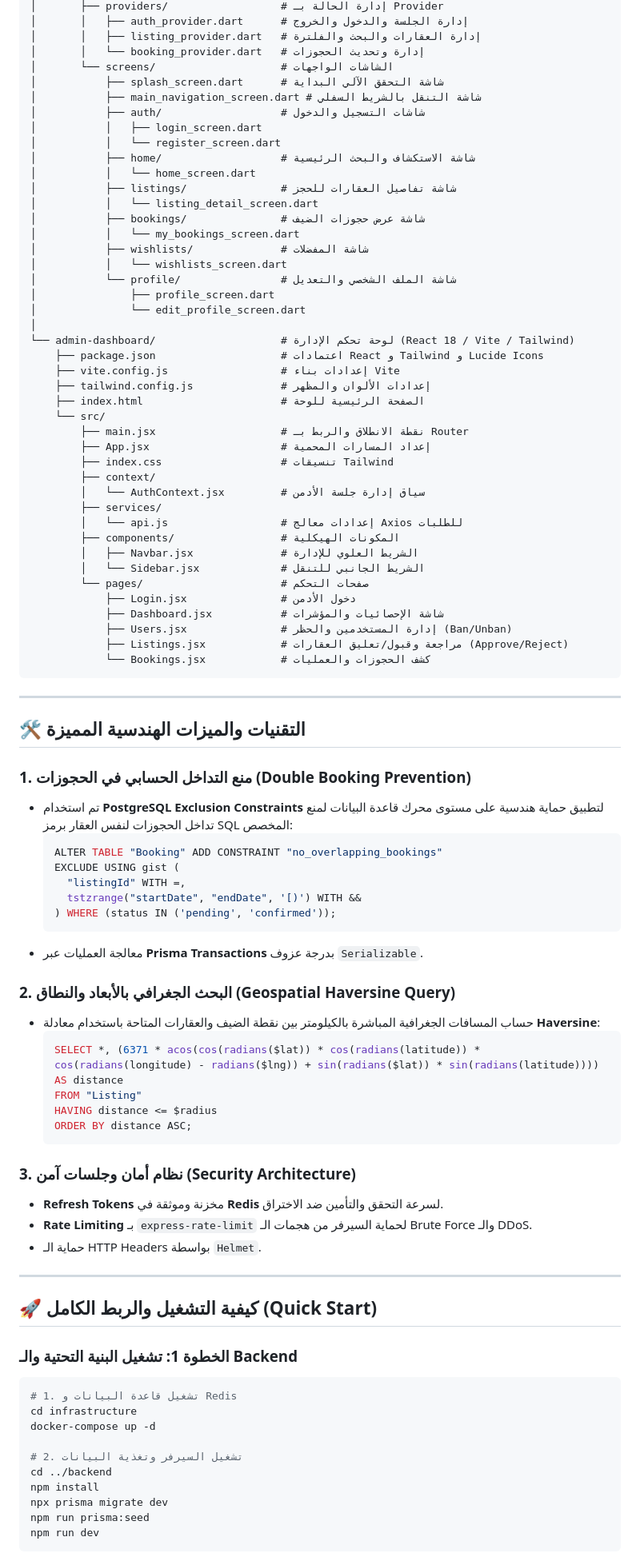
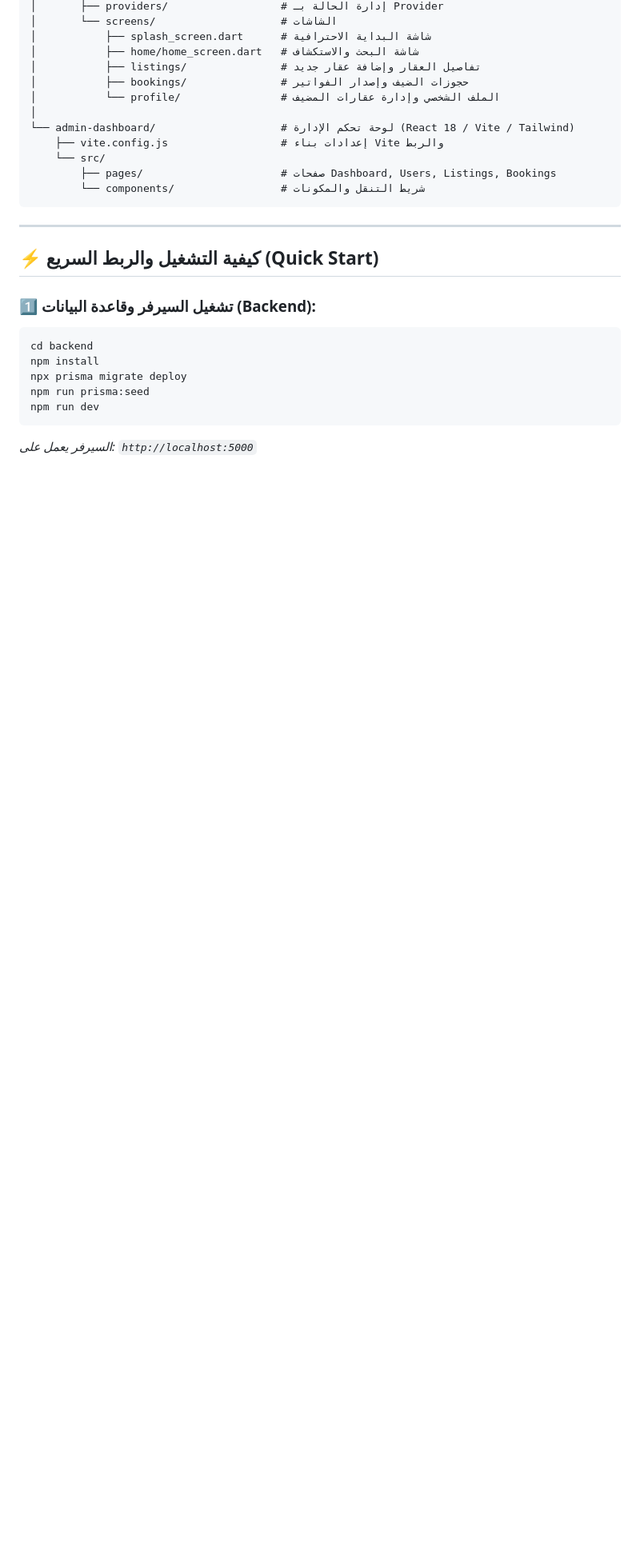
Before and after one commit to muham-ed/airbnb-clone, a Markdown page: README.md, the part around one of its changes. Shown at 80% size. GitHub-like rendering; blank space fills up the shorter version.

Commit message:
docs: update main README.md with full architecture, features, and setup instructions

````diff
--- a/README.md
+++ b/README.md
@@ -98,93 +78,29 @@ airbnb-clone/
 │       ├── providers/                  # إدارة الحالة بـ Provider
-│       │   ├── auth_provider.dart      # إدارة الجلسة والدخول والخروج
-│       │   ├── listing_provider.dart   # إدارة العقارات والبحث والفلترة
-│       │   └── booking_provider.dart   # إدارة وتحديث الحجوزات
-│       └── screens/                    # الشاشات الواجهات
-│           ├── splash_screen.dart      # شاشة التحقق الآلي البداية
-│           ├── main_navigation_screen.dart # شاشة التنقل بالشريط السفلي
-│           ├── auth/                   # شاشات التسجيل والدخول
-│           │   ├── login_screen.dart
-│           │   └── register_screen.dart
-│           ├── home/                   # شاشة الاستكشاف والبحث الرئيسية
-│           │   └── home_screen.dart
-│           ├── listings/               # شاشة تفاصيل العقارات للحجز
-│           │   └── listing_detail_screen.dart
-│           ├── bookings/               # شاشة عرض حجوزات الضيف
-│           │   └── my_bookings_screen.dart
-│           ├── wishlists/              # شاشة المفضلات
-│           │   └── wishlists_screen.dart
-│           └── profile/                # شاشة الملف الشخصي والتعديل
-│               ├── profile_screen.dart
-│               └── edit_profile_screen.dart
+│       └── screens/                    # الشاشات
+│           ├── splash_screen.dart      # شاشة البداية الاحترافية
+│           ├── home/home_screen.dart   # شاشة البحث والاستكشاف
+│           ├── listings/               # تفاصيل العقار وإضافة عقار جديد
+│           ├── bookings/               # حجوزات الضيف وإصدار الفواتير
+│           └── profile/                # الملف الشخصي وإدارة عقارات المضيف
 │
 └── admin-dashboard/                    # لوحة تحكم الإدارة (React 18 / Vite / Tailwind)
-    ├── package.json                    # اعتمادات React و Tailwind و Lucide Icons
-    ├── vite.config.js                  # إعدادات بناء Vite
-    ├── tailwind.config.js              # إعدادات الألوان والمظهر
-    ├── index.html                      # الصفحة الرئيسية للوحة
+    ├── vite.config.js                  # إعدادات بناء Vite والربط
     └── src/
-        ├── main.jsx                    # نقطة الانطلاق والربط بـ Router
-        ├── App.jsx                     # إعداد المسارات المحمية
-        ├── index.css                   # تنسيقات Tailwind
-        ├── context/
-        │   └── AuthContext.jsx         # سياق إدارة جلسة الأدمن
-        ├── services/
-        │   └── api.js                  # إعدادات معالج Axios للطلبات
-        ├── components/                 # المكونات الهيكلية
-        │   ├── Navbar.jsx              # الشريط العلوي للإدارة
-        │   └── Sidebar.jsx             # الشريط الجانبي للتنقل
-        └── pages/                      # صفحات التحكم
-            ├── Login.jsx               # دخول الأدمن
-            ├── Dashboard.jsx           # شاشة الإحصائيات والمؤشرات
-            ├── Users.jsx               # إدارة المستخدمين والحظر (Ban/Unban)
-            ├── Listings.jsx            # مراجعة وقبول/تعليق العقارات (Approve/Reject)
-            └── Bookings.jsx            # كشف الحجوزات والعمليات
+        ├── pages/                      # صفحات Dashboard, Users, Listings, Bookings
+        └── components/                 # شريط التنقل والمكونات
 ```
 
 ---
 
-## 🛠️ التقنيات والميزات الهندسية المميزة
+## ⚡ كيفية التشغيل والربط السريع (Quick Start)
 
-### 1. منع التداخل الحسابي في الحجوزات (Double Booking Prevention)
-* تم استخدام **PostgreSQL Exclusion Constraints** لتطبيق حماية هندسية على مستوى محرك قاعدة البيانات لمنع تداخل الحجوزات لنفس العقار برمز SQL المخصص:
-  ```sql
-  ALTER TABLE "Booking" ADD CONSTRAINT "no_overlapping_bookings"
-  EXCLUDE USING gist (
-    "listingId" WITH =,
-    tstzrange("startDate", "endDate", '[)') WITH &&
-  ) WHERE (status IN ('pending', 'confirmed'));
-  ```
-* معالجة العمليات عبر **Prisma Transactions** بدرجة عزوف `Serializable`.
-
-### 2. البحث الجغرافي بالأبعاد والنطاق (Geospatial Haversine Query)
-* حساب المسافات الجغرافية المباشرة بالكيلومتر بين نقطة الضيف والعقارات المتاحة باستخدام معادلة **Haversine**:
-  ```sql
-  SELECT *, (6371 * acos(cos(radians($lat)) * cos(radians(latitude)) * cos(radians(longitude) - radians($lng)) + sin(radians($lat)) * sin(radians(latitude)))) AS distance
-  FROM "Listing"
-  HAVING distance <= $radius
-  ORDER BY distance ASC;
-  ```
-
-### 3. نظام أمان وجلسات آمن (Security Architecture)
-* **Refresh Tokens** مخزنة وموثقة في **Redis** لسرعة التحقق والتأمين ضد الاختراق.
-* **Rate Limiting** بـ `express-rate-limit` لحماية السيرفر من هجمات الـ Brute Force والـ DDoS.
-* حماية الـ HTTP Headers بواسطة `Helmet`.
-
----
-
-## 🚀 كيفية التشغيل والربط الكامل (Quick Start)
-
-### الخطوة 1: تشغيل البنية التحتية والـ Backend
+### 1️⃣ تشغيل السيرفر وقاعدة البيانات (Backend):
 ```bash
-# 1. تشغيل قاعدة البيانات و Redis
-cd infrastructure
-docker-compose up -d
-
-# 2. تشغيل السيرفر وتغذية البيانات
-cd ../backend
+cd backend
 npm install
-npx prisma migrate dev
+npx prisma migrate deploy
 npm run prisma:seed
 npm run dev
 ```
+*السيرفر يعمل على: `http://localhost:5000`*
 
````
Also changed, not shown: other parts of README.md (+75 -89 lines).
